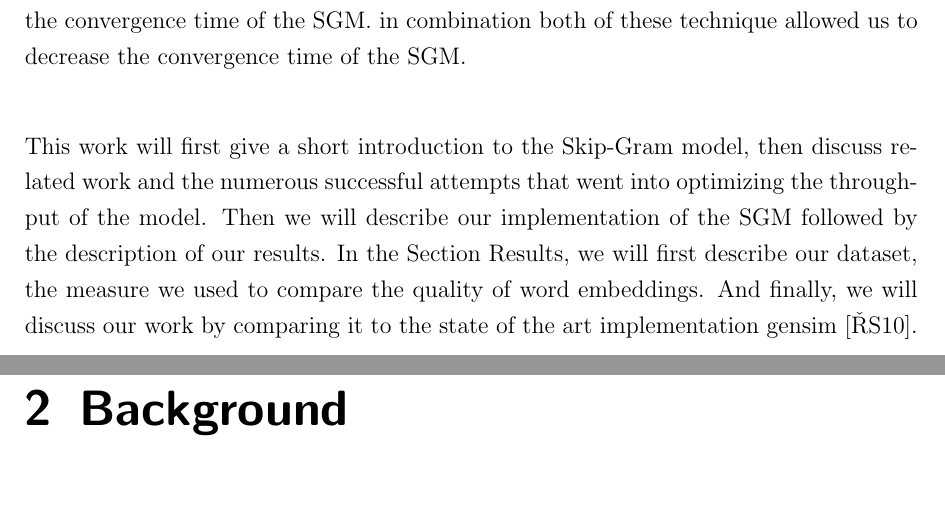
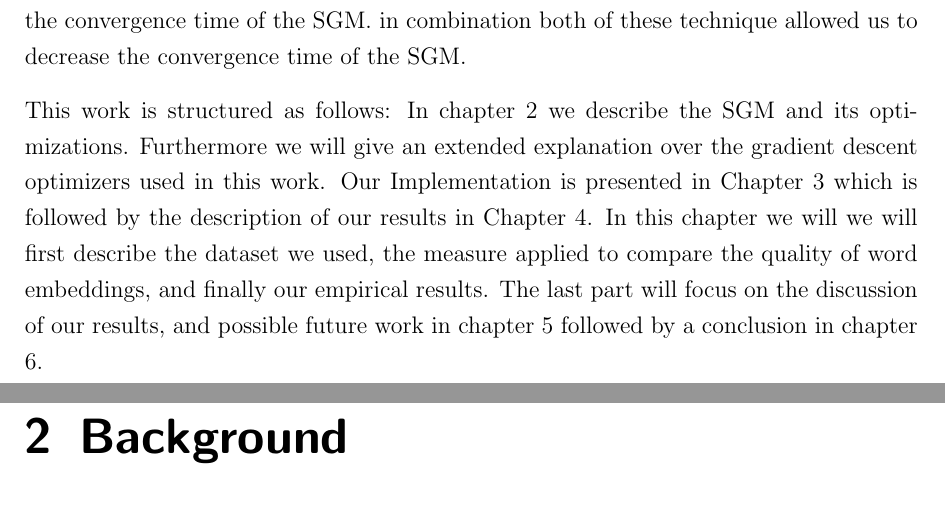
Before and after one commit to c3dric373/bachelorThesis, a LaTeX thesis (thesis_template/thesis.tex, which reads thesis_template/chapters/introduction.tex): two parts of pages 9 and 10 of 58, joined at a grey line, cut so that both start at the same text. Compiled offline with pdfLaTeX.

Commit message:
structure of paper

```diff
--- a/thesis_template/chapters/introduction.tex
+++ b/thesis_template/chapters/introduction.tex
@@ -3,6 +3,6 @@
 %Insert a short introduction to word2vec. and quickly talk about machine learning blablbablah.
 Representing words as vectors, i.e word embeddings (WE) is a fundamental aspect of Natural Language Processing (NLP). There are two ways to create such WE, either arbitrarly or with the purpose of capturing a semantic meaning, i.e. vector representations of words that ar syntactilly or semantically similar will be near to each other. By capturing semantic or syntactic meaning WE have shown to facilitate a lot of subsequent NLP tasks, such as entity recognition, machine translation or sentence classification.  The first attempt at creating WE with neural networks was mad by Bengio et al. \cite{bengio}, but more recently Mikolov et al. \cite{mikolov} introduced a software package called w2vec that uses a simpler network and produces state of the art results. One of the proposed algorithms in this software package is the Skip-Gram Model (SGM). The SGM is an algorithm, that trains a network, on the task of predicting the neighboring words in a sentence. The weights of this network are then used as WE.
 
-The SGM gained a lot of attention, as it achieved very good results for a very simplistic model. As a consequence a lot of effort went into optimizing  it. Most of this effort was trying to improve the throughput of the model, i.e the number of words that are processed per second by the model. The SGM uses Stochastic Gradient Descent as its optimization algorithm, and is therefore inheritly sequential. To remedy this problem Mikolov et al. used Hogwild \cite{hogwild}, where different threads can acces the shared model and update it. As this is not an optimal solution Yi et al. \cite{intel} tried to optimize it, by using a mini-batch like approach and converting vector to vector multiplications into matrix matrix multiplications. This yielded two consequences: First the model is updated less frequently leading to less overwriting and offering the possibility to parallelize more. Secondly it transformed level-1 BLAS operation into level-3 BLAS operations, and the algorithm could therefore effectively use computational resources. Another attempt at optimizing the throughput was made by Seulki and Youngmin \cite{gpu}. Their goal was to parallelize the algorithm on GPU's. They therfore chos to parallelize the update of the dimensions of each word representation. Both of these approaches, and most of the literature, are focused on improving the throughput of the model, but not the convergence time.  Therefore one could ask himself if the convergence time of the SGM can be optimized while at the same time maintaining its accuracy? In this work we propose an approach that uses advanced optimizers and input shuffling to optimize the convergence time of the SGM. in combination both of these technique allowed us to decrease the convergence time of the SGM.\\
+The SGM gained a lot of attention, as it achieved very good results for a very simplistic model. As a consequence a lot of effort went into optimizing  it. Most of this effort was trying to improve the throughput of the model, i.e the number of words that are processed per second by the model. The SGM uses Stochastic Gradient Descent as its optimization algorithm, and is therefore inheritly sequential. To remedy this problem Mikolov et al. used Hogwild \cite{hogwild}, where different threads can acces the shared model and update it. As this is not an optimal solution Yi et al. \cite{intel} tried to optimize it, by using a mini-batch like approach and converting vector to vector multiplications into matrix matrix multiplications. This yielded two consequences: First the model is updated less frequently leading to less overwriting and offering the possibility to parallelize more. Secondly it transformed level-1 BLAS operation into level-3 BLAS operations, and the algorithm could therefore effectively use computational resources. Another attempt at optimizing the throughput was made by Seulki and Youngmin \cite{gpu}. Their goal was to parallelize the algorithm on GPU's. They therfore chos to parallelize the update of the dimensions of each word representation. Both of these approaches, and most of the literature, are focused on improving the throughput of the model, but not the convergence time.  Therefore one could ask himself if the convergence time of the SGM can be optimized while at the same time maintaining its accuracy? In this work we propose an approach that uses advanced optimizers and input shuffling to optimize the convergence time of the SGM. in combination both of these technique allowed us to decrease the convergence time of the SGM.
 
-This work will first give a short introduction to the Skip-Gram model, then discuss related work and the numerous successful attempts that went into optimizing the throughput of the model. Then we will describe our implementation of the SGM followed by the description of our results. In the Section Results, we will first describe our dataset, the measure we used to compare the quality of word embeddings. And finally, we will discuss our work by comparing it to the state of the art implementation gensim \cite{gensim}.
+This work is structured as follows: In chapter \ref{chap:background} we describe the SGM and its optimizations. Furthermore we will give an extended explanation over the gradient descent optimizers used in this work. Our Implementation is presented in Chapter \ref{chap:implementation} which is followed by the description of our results in Chapter \ref{chap:results}. In this chapter we will we will first describe the dataset we used, the measure applied to compare the quality of word embeddings, and finally our empirical results. The last part will focus on the discussion of our results, and possible future work in chapter \ref{chap:discussion} followed by a conclusion in chapter \ref{chap:conclusion}.
```
Also changed, not shown: thesis_template/chapters/methods.tex (+1 -1 lines), thesis_template/thesis.pdf, 5 other files.
